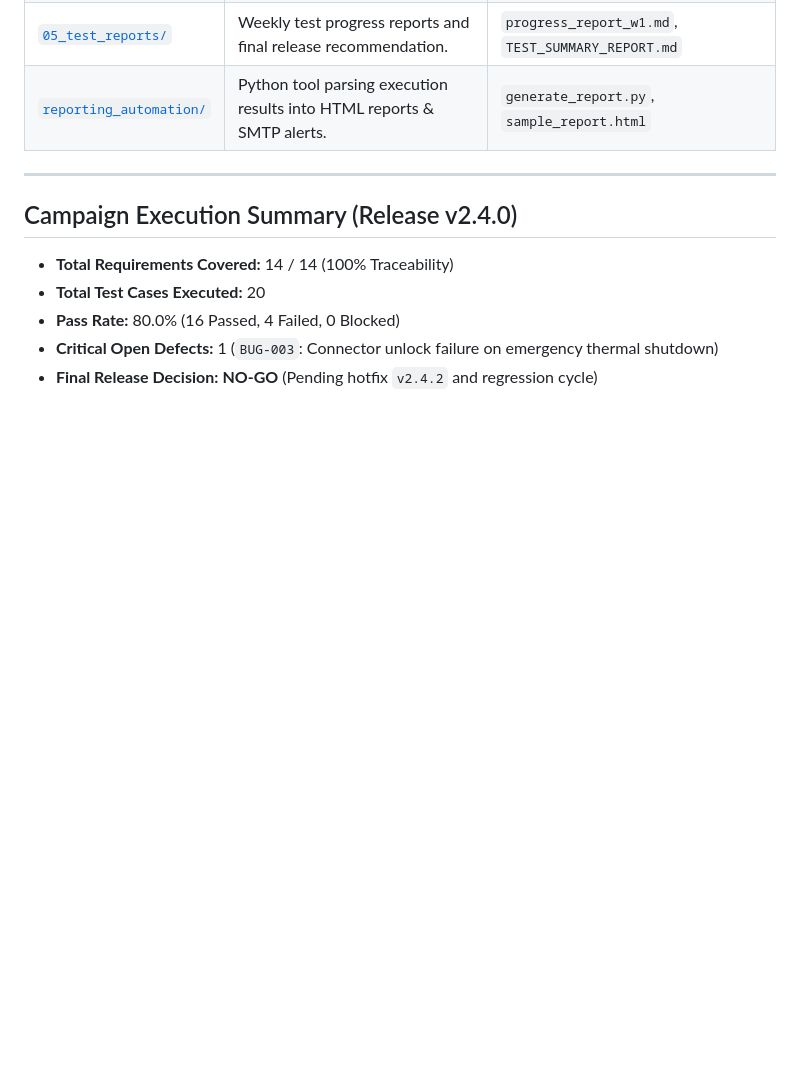
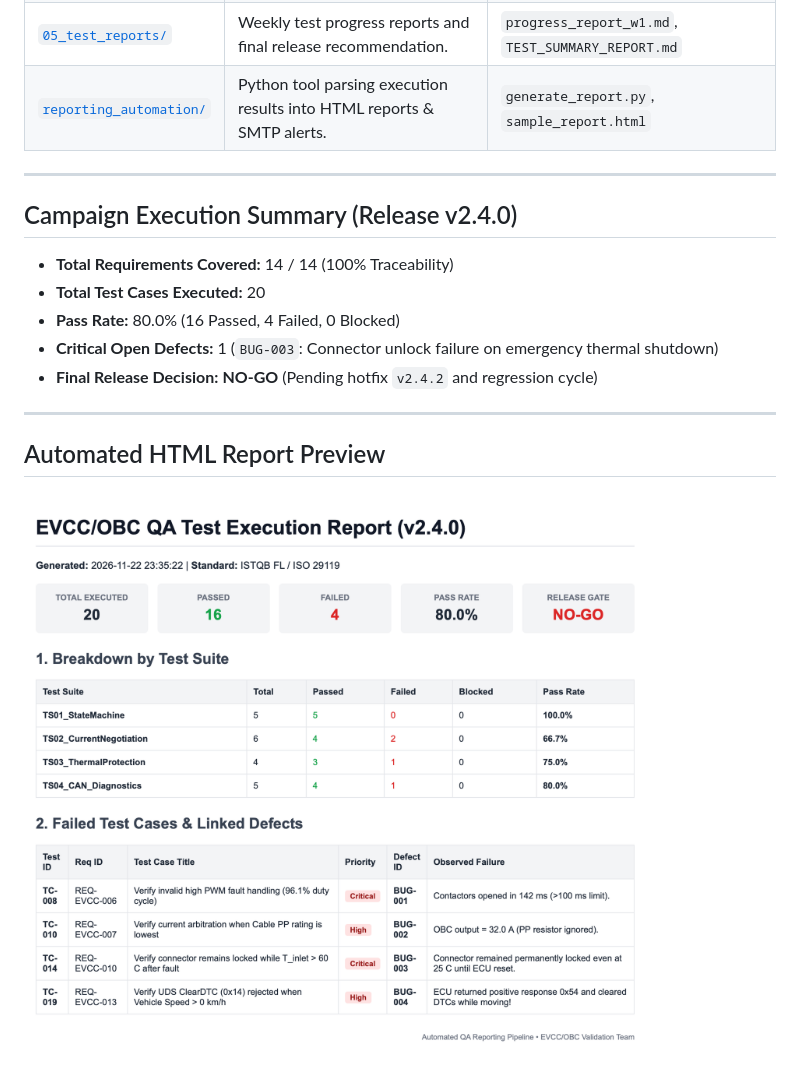
Before and after one commit to atheromatosis/ev-charging-qa-campaign, a Markdown page: README.md, the part around the change. GitHub-like rendering; pictures changed too: assets/report_preview.png (added); blank space fills up the shorter version.

Commit message:
docs: add HTML test report preview screenshot to README

```diff
--- a/README.md
+++ b/README.md
@@ -58,3 +58,9 @@ stateDiagram-v2
 * **Pass Rate:** 80.0% (16 Passed, 4 Failed, 0 Blocked)
 * **Critical Open Defects:** 1 (`BUG-003`: Connector unlock failure on emergency thermal shutdown)
 * **Final Release Decision:** **NO-GO** (Pending hotfix `v2.4.2` and regression cycle)
+
+---
+
+## Automated HTML Report Preview
+
+![Automated QA HTML Report](./assets/report_preview.png)
```
